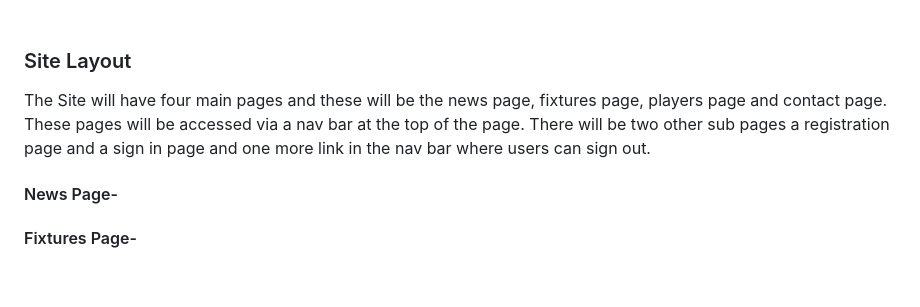
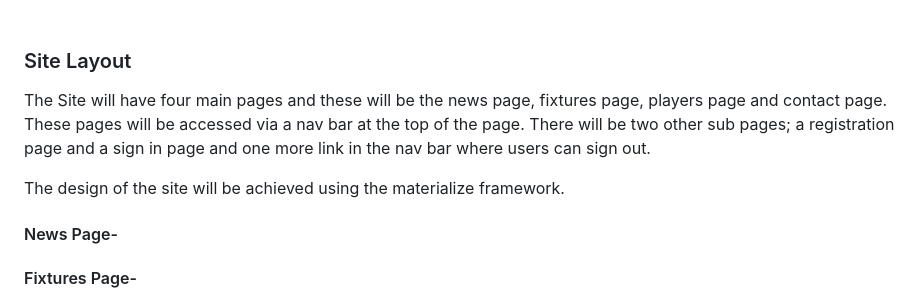
Before and after one commit to jenkidev/Milestone-Project-3, a Markdown page: README.md, the part around the change printed below. Rendered like a GitHub page; blank space fills up the shorter version.

Commit message:
Updated Read.me

```diff
--- a/README.md
+++ b/README.md
@@ -157,7 +157,11 @@ To create the wireframes for this site I used the balsamiq cloud service. This a
 
 ### Site Layout
 
-The Site will have four main pages and these will be the news page, fixtures page, players page and contact page. These pages will be accessed via a nav bar at the top of the page. There will be two other sub pages a registration page and a sign in page and one more link in the nav bar where users can sign out.
+The Site will have four main pages and these will be the news page, fixtures page, players page and contact page.
+These pages will be accessed via a nav bar at the top of the page.
+There will be two other sub pages; a registration page and a sign in page and one more link in the nav bar where users can sign out.
+
+The design of the site will be achieved using the materialize framework.
 
 #### News Page-
 
```
Also changed, not shown: other parts of README.md (+3 -0 lines), docs/Color of site.png (added).
